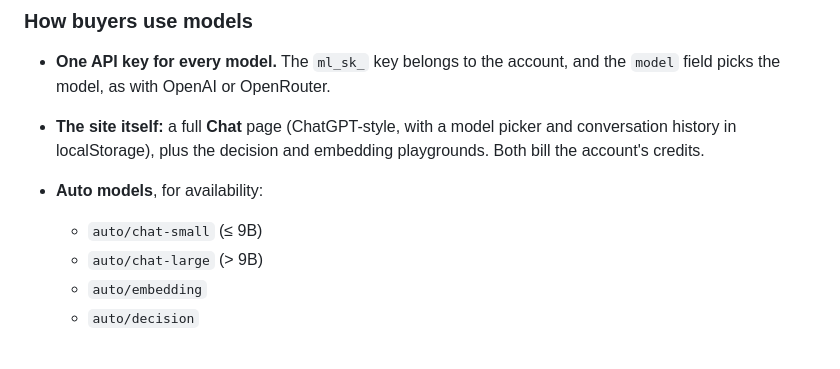
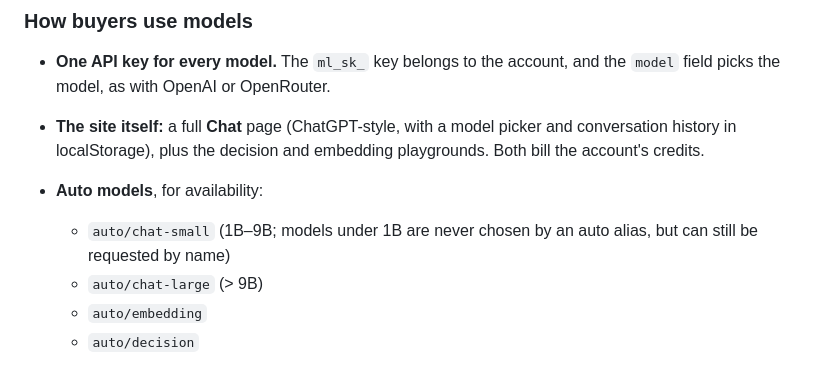
Before and after one commit to shinhajun/moonlight, a Markdown page: PROTOCOL.md, the part around the change. Rendered like a GitHub page.

Commit message:
Protocol: auto aliases skip sub-1B models
Co-Authored-By: Claude Opus 5.5 <noreply@anthropic.com>

```diff
--- a/PROTOCOL.md
+++ b/PROTOCOL.md
@@ -240,7 +240,7 @@ Moonlight is a real product, not a scripted demo. Anyone can visit the site, reg
 - **One API key for every model.** The `ml_sk_` key belongs to the account, and the `model` field picks the model, as with OpenAI or OpenRouter.
 - **The site itself:** a full **Chat** page (ChatGPT-style, with a model picker and conversation history in localStorage), plus the decision and embedding playgrounds. Both bill the account's credits.
 - **Auto models**, for availability:
-  - `auto/chat-small` (≤ 9B)
+  - `auto/chat-small` (1B–9B; models under 1B are never chosen by an auto alias, but can still be requested by name)
   - `auto/chat-large` (> 9B)
   - `auto/embedding`
   - `auto/decision`
```
